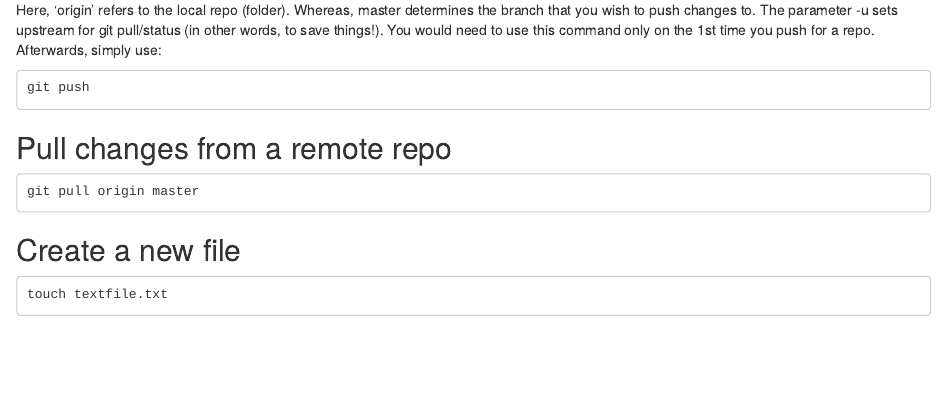
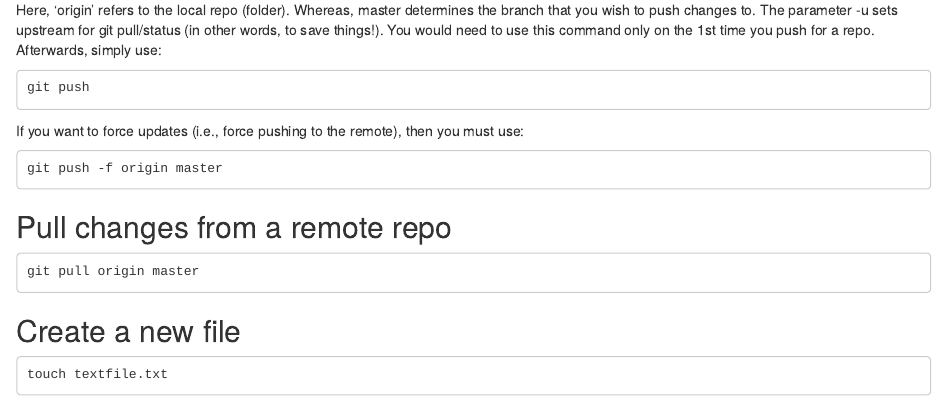
Before and after one commit to Osmahmoud/Assist, an R Markdown document (Git Commands.Rmd): the page in a window 1100 px wide, from 1290 px down. Rendered offline with R 4.5, knitr and Pandoc, with nearby package versions.

Commit message:
force pushing to rempte

````diff
--- a/Git Commands.Rmd
+++ b/Git Commands.Rmd
@@ -65,6 +65,10 @@ Here, 'origin' refers to the local repo (folder). Whereas, master determines the
 ```
 git push
 ```
+If you want to force updates (i.e., force pushing to the remote), then you must use:
+```
+git push -f origin master
+```
 
 ## Pull changes from a remote repo
 ```
````
Also changed, not shown: Git_Commands.html.
